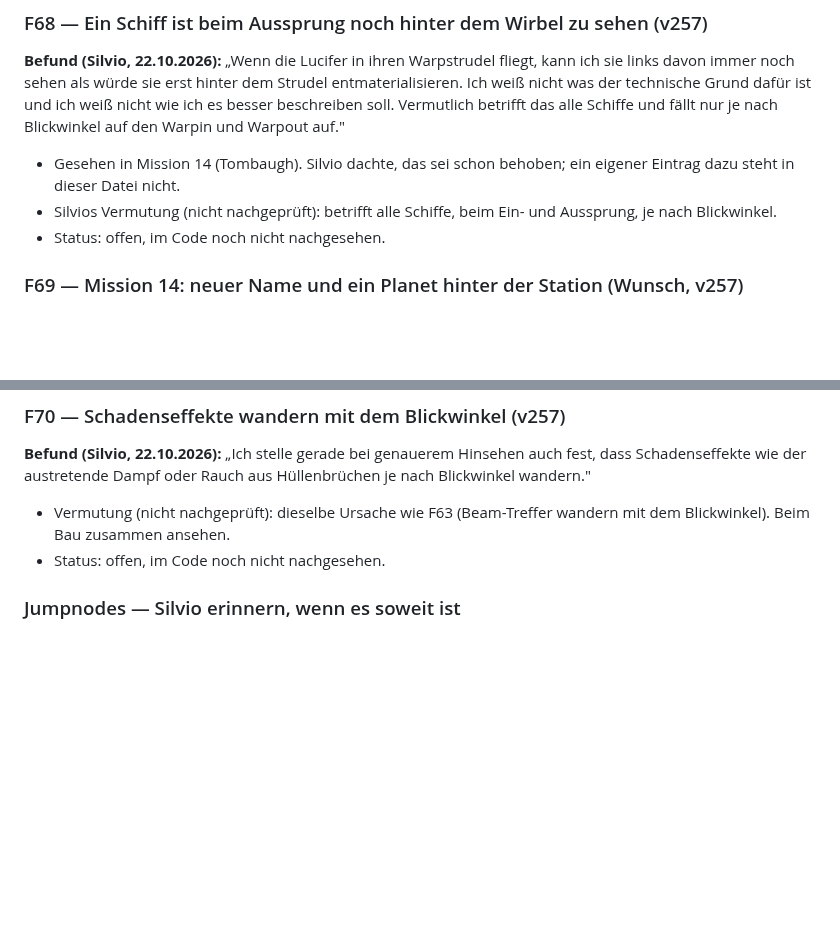
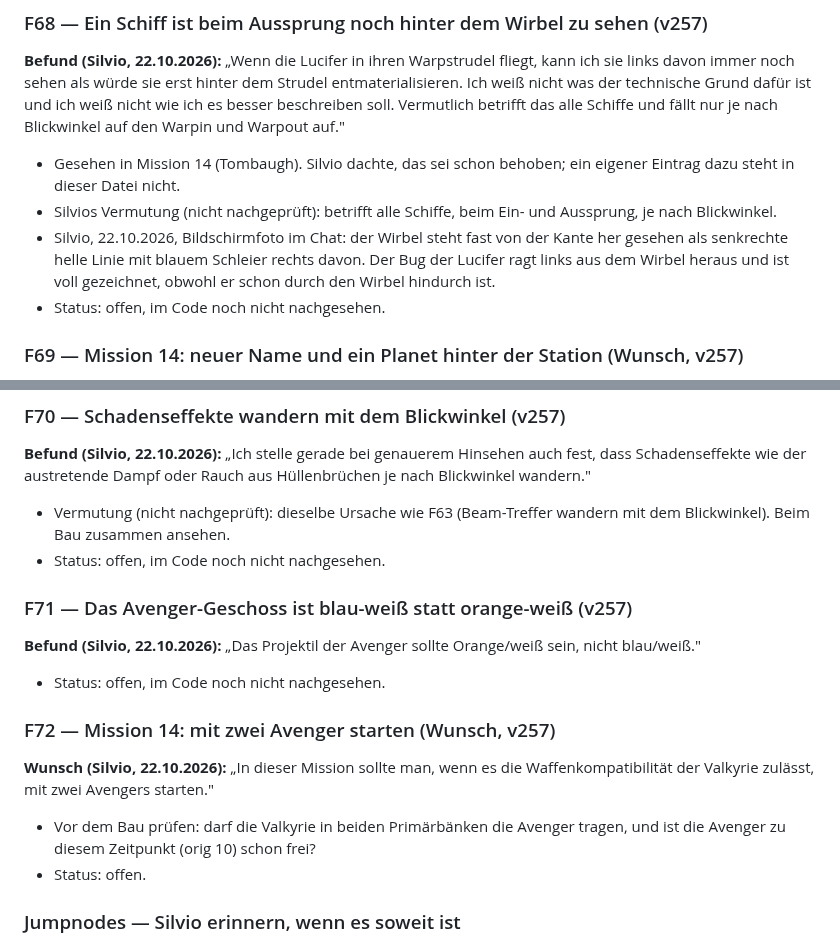
Before and after one commit to Belisarius7487/fs3, a Markdown page: OFFENE_FEHLER.md, 2 parts joined by grey strips. GitHub-like rendering; blank space fills up the shorter version.

Commit message:
OFFENE_FEHLER: F68 screenshot description, F71 Avenger colour, F72 two Avengers in M14
Co-Authored-By: Claude Opus 5.5 <noreply@anthropic.com>
Claude-Session: https://claude.ai/code/session_01BviGugENnY9M9E9C9D4z3h

```diff
--- a/OFFENE_FEHLER.md
+++ b/OFFENE_FEHLER.md
@@ -2236,6 +2236,10 @@ und Warpout auf."
   ein eigener Eintrag dazu steht in dieser Datei nicht.
 - Silvios Vermutung (nicht nachgeprüft): betrifft alle Schiffe, beim Ein-
   und Aussprung, je nach Blickwinkel.
+- Silvio, 22.10.2026, Bildschirmfoto im Chat: der Wirbel steht fast von der
+  Kante her gesehen als senkrechte helle Linie mit blauem Schleier rechts
+  davon. Der Bug der Lucifer ragt links aus dem Wirbel heraus und ist voll
+  gezeichnet, obwohl er schon durch den Wirbel hindurch ist.
 - Status: offen, im Code noch nicht nachgesehen.
 
 ### F69 — Mission 14: neuer Name und ein Planet hinter der Station (Wunsch, v257)
@@ -2256,6 +2260,22 @@ Hüllenbrüchen je nach Blickwinkel wandern."
 - Vermutung (nicht nachgeprüft): dieselbe Ursache wie F63 (Beam-Treffer
   wandern mit dem Blickwinkel). Beim Bau zusammen ansehen.
 - Status: offen, im Code noch nicht nachgesehen.
+
+### F71 — Das Avenger-Geschoss ist blau-weiß statt orange-weiß (v257)
+
+**Befund (Silvio, 22.10.2026):** „Das Projektil der Avenger sollte
+Orange/weiß sein, nicht blau/weiß."
+
+- Status: offen, im Code noch nicht nachgesehen.
+
+### F72 — Mission 14: mit zwei Avenger starten (Wunsch, v257)
+
+**Wunsch (Silvio, 22.10.2026):** „In dieser Mission sollte man, wenn es die
+Waffenkompatibilität der Valkyrie zulässt, mit zwei Avengers starten."
+
+- Vor dem Bau prüfen: darf die Valkyrie in beiden Primärbänken die Avenger
+  tragen, und ist die Avenger zu diesem Zeitpunkt (orig 10) schon frei?
+- Status: offen.
 
 ### Jumpnodes — Silvio erinnern, wenn es soweit ist
 
```
